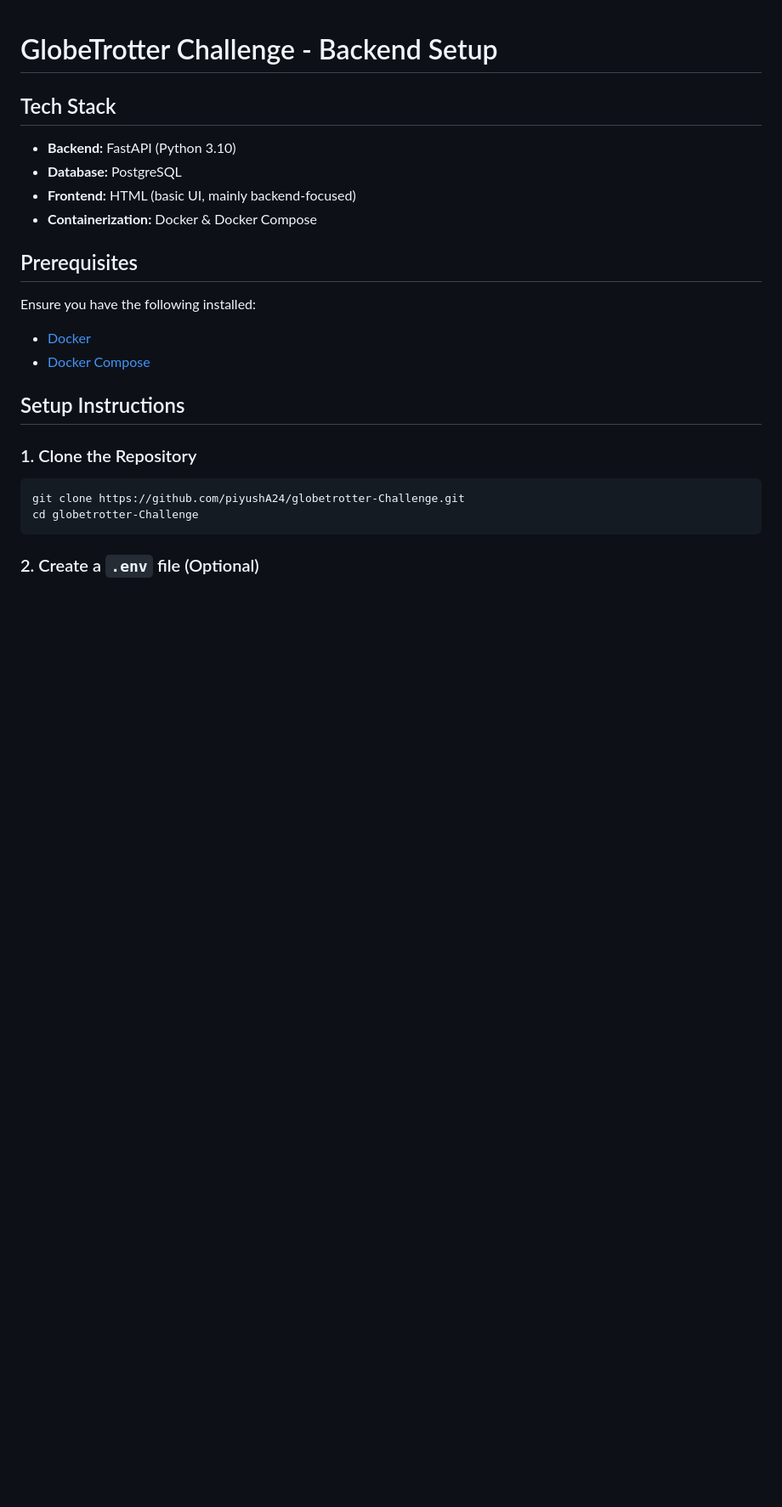
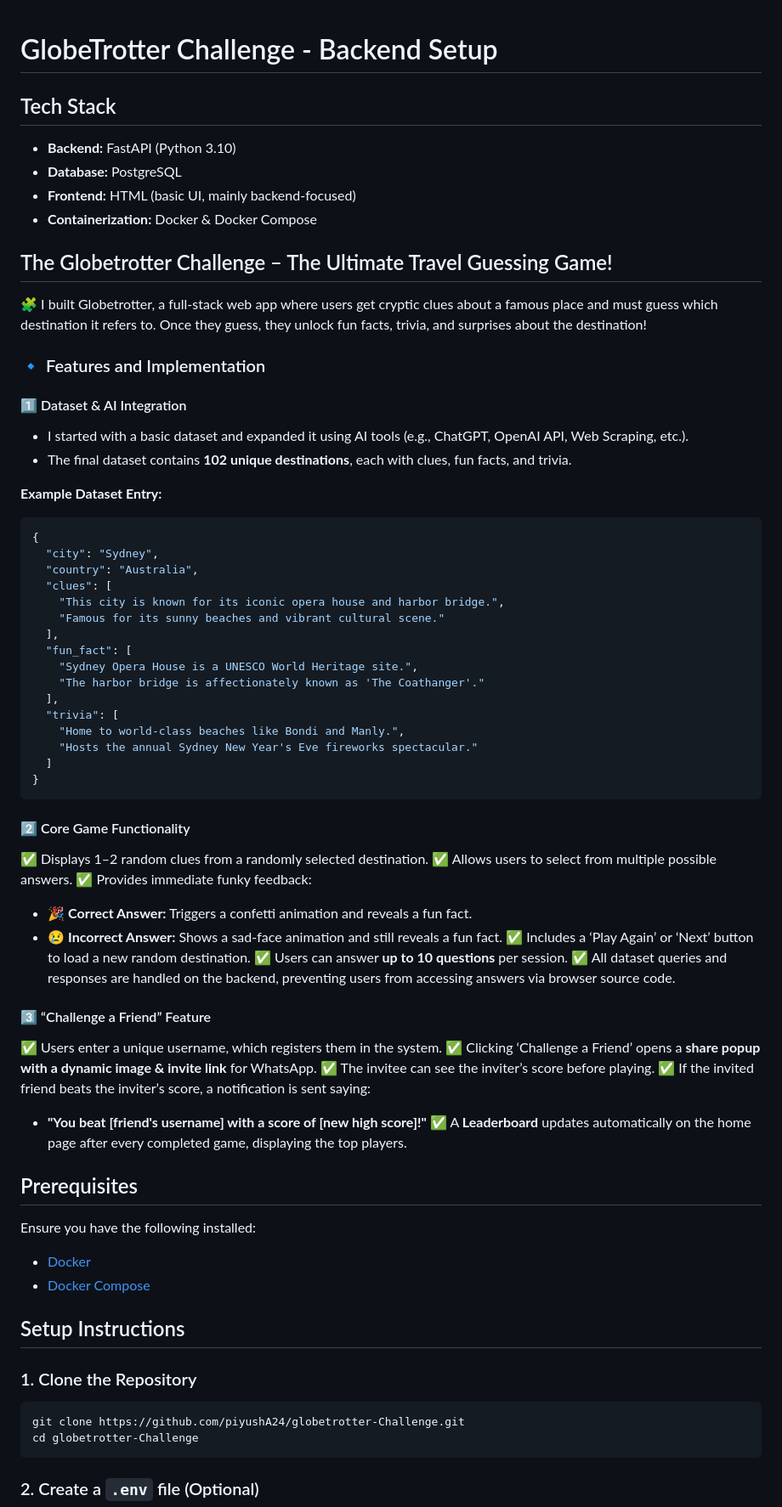
Before and after one commit to piyushA24/globetrotter-Challenge, a Markdown page: README.md, the part around one of its changes. Shown at 85% size. GitHub-like rendering; blank space fills up the shorter version.

````diff
--- a/README.md
+++ b/README.md
@@ -5,6 +5,52 @@
 - **Database:** PostgreSQL
 - **Frontend:** HTML (basic UI, mainly backend-focused)
 - **Containerization:** Docker & Docker Compose
+
+## The Globetrotter Challenge – The Ultimate Travel Guessing Game!
+🧩 I built Globetrotter, a full-stack web app where users get cryptic clues about a famous place and must guess which destination it refers to. Once they guess, they unlock fun facts, trivia, and surprises about the destination!
+
+### 🔹 Features and Implementation
+#### 1️⃣ Dataset & AI Integration
+- I started with a basic dataset and expanded it using AI tools (e.g., ChatGPT, OpenAI API, Web Scraping, etc.).
+- The final dataset contains **102 unique destinations**, each with clues, fun facts, and trivia.
+
+**Example Dataset Entry:**
+```json
+{
+  "city": "Sydney",
+  "country": "Australia",
+  "clues": [
+    "This city is known for its iconic opera house and harbor bridge.",
+    "Famous for its sunny beaches and vibrant cultural scene."
+  ],
+  "fun_fact": [
+    "Sydney Opera House is a UNESCO World Heritage site.",
+    "The harbor bridge is affectionately known as 'The Coathanger'."
+  ],
+  "trivia": [
+    "Home to world-class beaches like Bondi and Manly.",
+    "Hosts the annual Sydney New Year's Eve fireworks spectacular."
+  ]
+}
+```
+
+#### 2️⃣ Core Game Functionality
+✅ Displays 1–2 random clues from a randomly selected destination.
+✅ Allows users to select from multiple possible answers.
+✅ Provides immediate funky feedback:
+   - 🎉 **Correct Answer:** Triggers a confetti animation and reveals a fun fact.
+   - 😢 **Incorrect Answer:** Shows a sad-face animation and still reveals a fun fact.
+✅ Includes a ‘Play Again’ or ‘Next’ button to load a new random destination.
+✅ Users can answer **up to 10 questions** per session.
+✅ All dataset queries and responses are handled on the backend, preventing users from accessing answers via browser source code.
+
+#### 3️⃣ “Challenge a Friend” Feature
+✅ Users enter a unique username, which registers them in the system.
+✅ Clicking ‘Challenge a Friend’ opens a **share popup with a dynamic image & invite link** for WhatsApp.
+✅ The invitee can see the inviter’s score before playing.
+✅ If the invited friend beats the inviter’s score, a notification is sent saying:
+   - **"You beat [friend's username] with a score of [new high score]!"**
+✅ A **Leaderboard** updates automatically on the home page after every completed game, displaying the top players.
 
 ## Prerequisites
 Ensure you have the following installed:
````
Also changed, not shown: other parts of README.md (+4 -14 lines).
